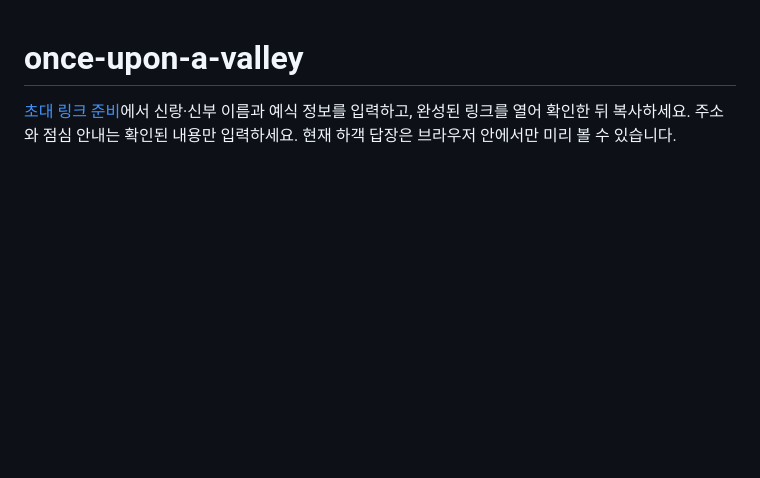
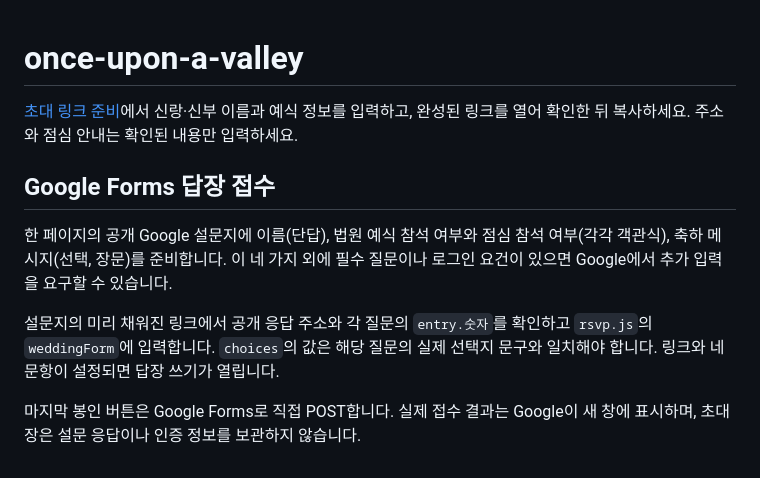
Before and after one commit to loop-by/once-upon-a-valley, a Markdown page: README.md, the part around the change. Drawn GitHub-style; blank space fills up the shorter version.

Commit message:
Ground the courthouse plaza and wire RSVP submission to Google Forms

```diff
--- a/README.md
+++ b/README.md
@@ -1,3 +1,12 @@
 # once-upon-a-valley
 
-[초대 링크 준비](https://loop-by.github.io/once-upon-a-valley/preview.html)에서 신랑·신부 이름과 예식 정보를 입력하고, 완성된 링크를 열어 확인한 뒤 복사하세요. 주소와 점심 안내는 확인된 내용만 입력하세요. 현재 하객 답장은 브라우저 안에서만 미리 볼 수 있습니다.
+[초대 링크 준비](https://loop-by.github.io/once-upon-a-valley/preview.html)에서 신랑·신부 이름과 예식 정보를 입력하고, 완성된 링크를 열어 확인한 뒤 복사하세요. 주소와 점심 안내는 확인된 내용만 입력하세요.
+
+
+## Google Forms 답장 접수
+
+한 페이지의 공개 Google 설문지에 이름(단답), 법원 예식 참석 여부와 점심 참석 여부(각각 객관식), 축하 메시지(선택, 장문)를 준비합니다. 이 네 가지 외에 필수 질문이나 로그인 요건이 있으면 Google에서 추가 입력을 요구할 수 있습니다.
+
+설문지의 미리 채워진 링크에서 공개 응답 주소와 각 질문의 `entry.숫자`를 확인하고 `rsvp.js`의 `weddingForm`에 입력합니다. `choices`의 값은 해당 질문의 실제 선택지 문구와 일치해야 합니다. 링크와 네 문항이 설정되면 답장 쓰기가 열립니다.
+
+마지막 봉인 버튼은 Google Forms로 직접 POST합니다. 실제 접수 결과는 Google이 새 창에 표시하며, 초대장은 설문 응답이나 인증 정보를 보관하지 않습니다.
```
Also changed, not shown: assets/court-terrace.png (added), 4 other files.
